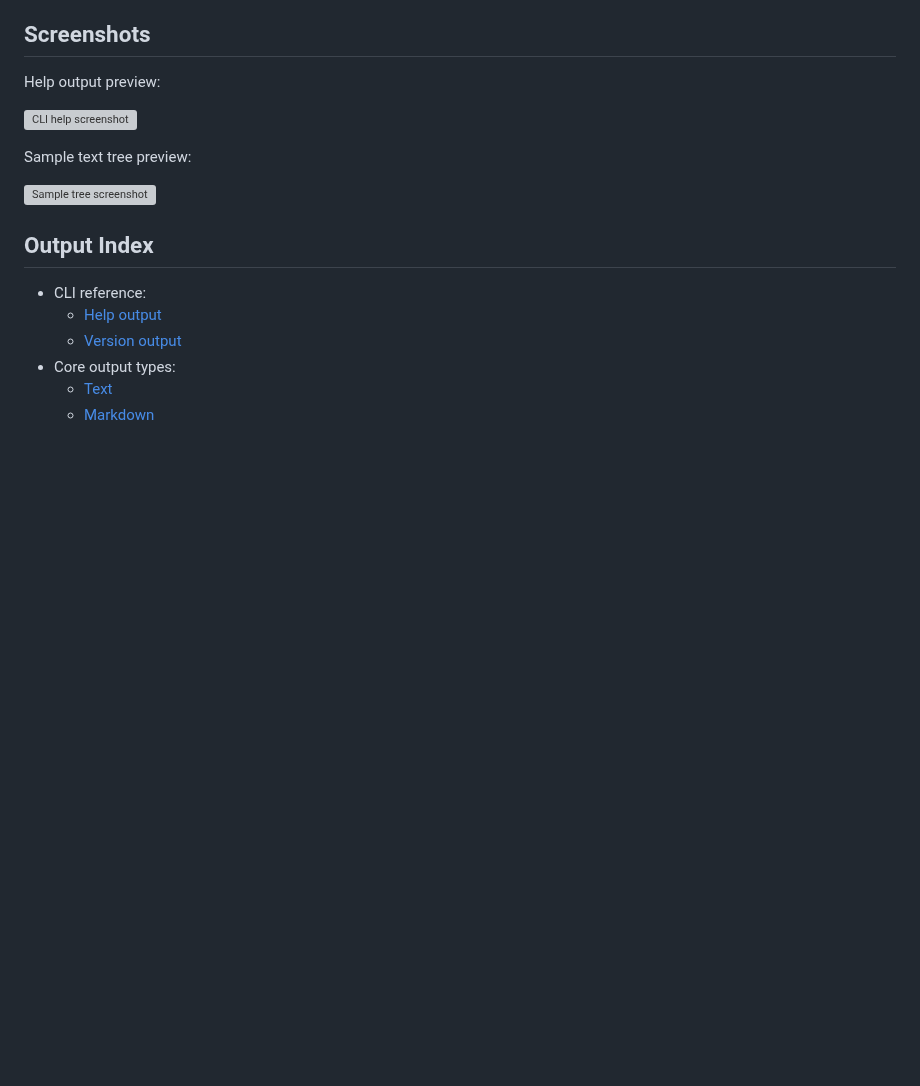
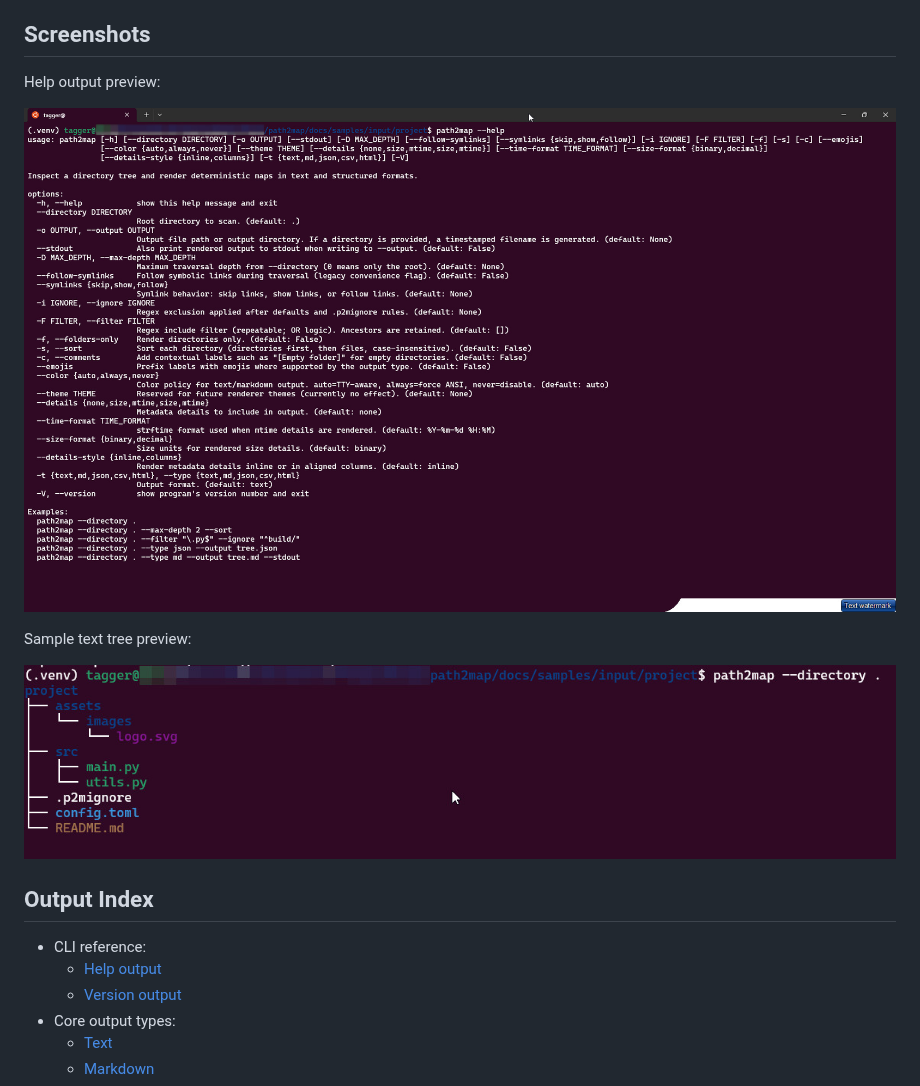
Before and after one commit to taggedzi/path2map, a Markdown page: docs/samples/README.md, the part around the change. Rendered like a GitHub page; pictures changed too: docs/assets/screenshots/path2map-default.jpg (added), docs/assets/screenshots/path2map-help.jpg (added); blank space fills up the shorter version; grey boxes are pictures that could not be loaded.

Commit message:
Updated readmes to be more user friendly and added 2 simlpe screen shots.

```diff
--- a/docs/samples/README.md
+++ b/docs/samples/README.md
@@ -26,11 +26,11 @@ This generates output files under `docs/samples/output/`.
 
 Help output preview:
 
-![CLI help screenshot](../assets/screenshots/help-output.svg)
+![CLI help screenshot](../assets/screenshots/path2map-help.jpg)
 
 Sample text tree preview:
 
-![Sample tree screenshot](../assets/screenshots/sample-tree-text.svg)
+![Sample tree screenshot](../assets/screenshots/path2map-default.jpg)
 
 ## Output Index
 
```
Also changed, not shown: README.md (+43 -0 lines).
